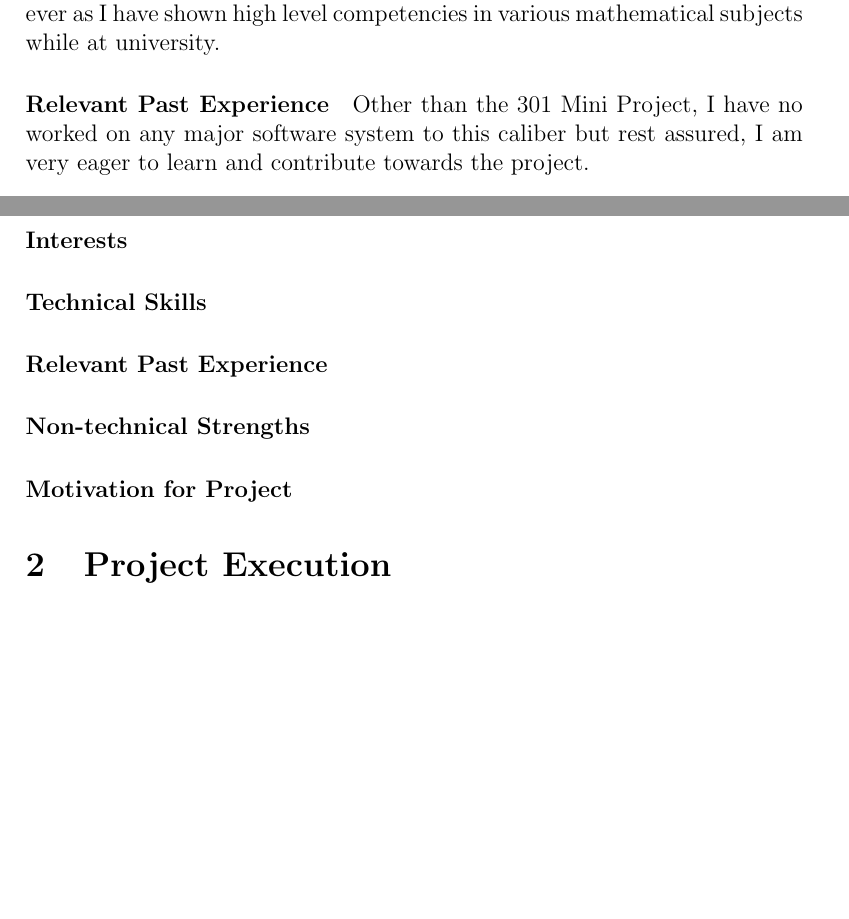
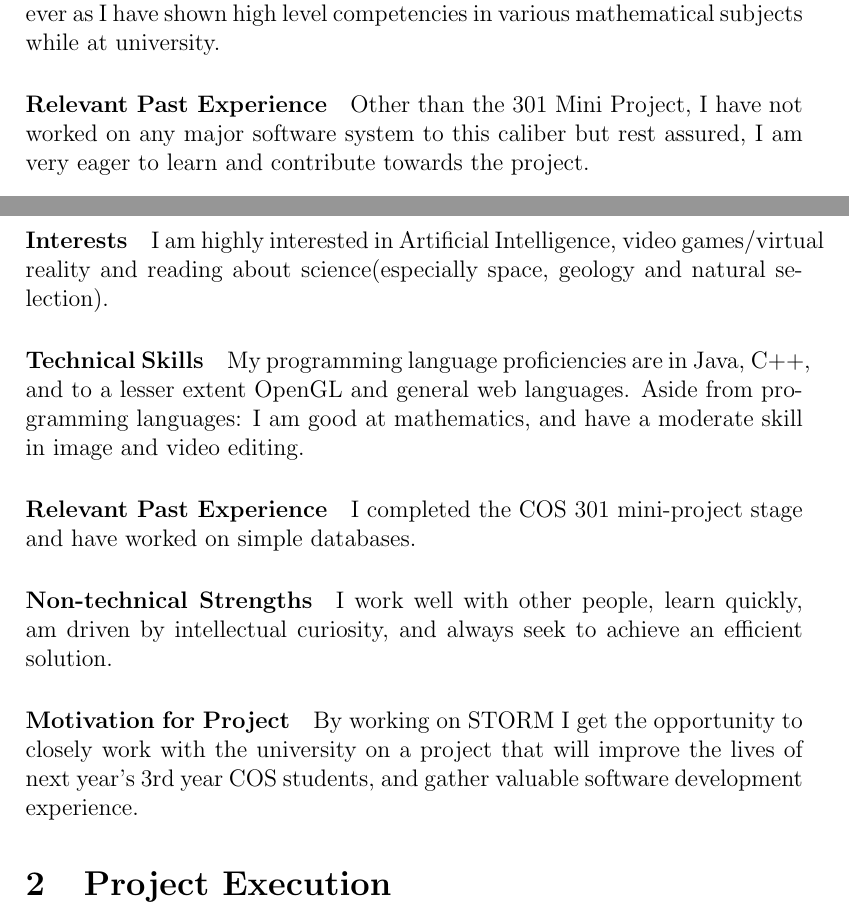
Before and after one commit to MatheuBotha/DragonBrain, a LaTeX document (storm.tex): two parts of pages 3 and 4 of 6, joined at a grey line, cut so that both start at the same text, the shorter picture padded with empty space. Compiled offline with pdfLaTeX.

Commit message:
Added bio

```diff
--- a/storm.tex
+++ b/storm.tex
@@ -68,20 +68,27 @@ Furthermore, I have exposure, and somewhat fluency in Assembly.
 
 My true strength would be in the field of mathematics and analysis however as I have shown high level competencies in various mathematical subjects while at university.
 \paragraph{Relevant Past Experience}
-Other than the 301 Mini Project, I have no worked on any major software system to this caliber but rest assured, I am very eager to learn and contribute towards the project.
+Other than the 301 Mini Project, I have not worked on any major software system to this caliber but rest assured, I am very eager to learn and contribute towards the project.
 \paragraph{Non-technical Strengths}
 In terms of non-technical strengths, I would say that I have a capacity to serve in a leadership role. I have proven on numerous occasions that I can work with others and coordinate them towards a particular aim.
 
 Furthermore, I feel that I have a level of skill with regards to communication with people from both technical and non-technical backgrounds which would typically aid in client-team communications.
 \paragraph{Motivation for Project}
 The appeal of the STORM project is in very much the same class as the appeal of pulling back the curtain to reveal the Wizard of Oz. The STORM project offers me a chance to work with the university in a way I have not before to actually do something that would have an appreciable effect on the lives of my fellow students.
+
 \subsection{Gerard van Wyk}
 \includegraphics[scale=0.02]{a}
 \paragraph{Interests}
+I am highly interested in Artificial Intelligence, video games/virtual reality and reading about science(especially space, geology and natural selection).
 \paragraph{Technical Skills}
+My programming language proficiencies are in Java, C++, and to a lesser extent OpenGL and general web languages.
+Aside from programming languages: I am good at mathematics, and have a moderate skill in image and video editing.
 \paragraph{Relevant Past Experience}
+I completed the COS 301 mini-project stage and have worked on simple databases.
 \paragraph{Non-technical Strengths}
+I work well with other people, learn quickly, am driven by intellectual curiosity, and always seek to achieve an efficient solution.
 \paragraph{Motivation for Project}
+By working on STORM I get the opportunity to closely work with the university on a project that will improve the lives of next year's 3rd year COS students, and gather valuable software development experience.
 
 \section{Project Execution}
 \paragraph{Developmental Methodology}
```
